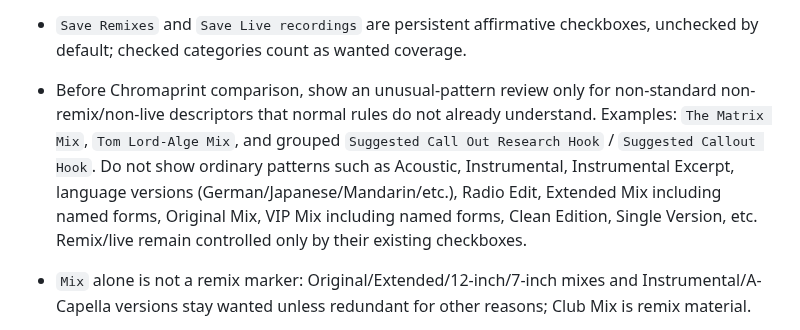
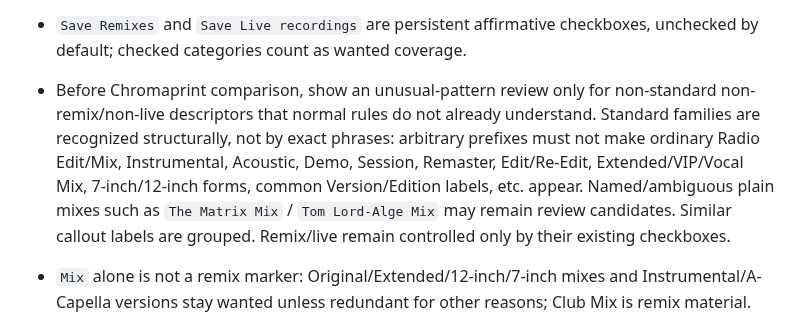
Before and after one commit to karpuzikov/userscripts, a Markdown page: audio-tools/discography-torrent-project/PROJECT.md, the part around the change. GitHub-like rendering.

Commit message:
Document structural pattern recognition

```diff
--- a/audio-tools/discography-torrent-project/PROJECT.md
+++ b/audio-tools/discography-torrent-project/PROJECT.md
@@ -271,7 +271,7 @@ run this logic automatically at the final torrent preparation stage and prepare/
 - Create `<artist>_duplicates` as a sibling of the selected artist folder, e.g. `...\!recycle\3OH!3_duplicates`.
 - Redundant folders containing remix material go under `<artist>_duplicates/!Remixes/`.
 - `Save Remixes` and `Save Live recordings` are persistent affirmative checkboxes, unchecked by default; checked categories count as wanted coverage.
-- Before Chromaprint comparison, show an unusual-pattern review only for non-standard non-remix/non-live descriptors that normal rules do not already understand. Examples: `The Matrix Mix`, `Tom Lord-Alge Mix`, and grouped `Suggested Call Out Research Hook` / `Suggested Callout Hook`. Do not show ordinary patterns such as Acoustic, Instrumental, Instrumental Excerpt, language versions (German/Japanese/Mandarin/etc.), Radio Edit, Extended Mix including named forms, Original Mix, VIP Mix including named forms, Clean Edition, Single Version, etc. Remix/live remain controlled only by their existing checkboxes.
+- Before Chromaprint comparison, show an unusual-pattern review only for non-standard non-remix/non-live descriptors that normal rules do not already understand. Standard families are recognized structurally, not by exact phrases: arbitrary prefixes must not make ordinary Radio Edit/Mix, Instrumental, Acoustic, Demo, Session, Remaster, Edit/Re-Edit, Extended/VIP/Vocal Mix, 7-inch/12-inch forms, common Version/Edition labels, etc. appear. Named/ambiguous plain mixes such as `The Matrix Mix` / `Tom Lord-Alge Mix` may remain review candidates. Similar callout labels are grouped. Remix/live remain controlled only by their existing checkboxes.
 - `Mix` alone is not a remix marker: Original/Extended/12-inch/7-inch mixes and Instrumental/A-Capella versions stay wanted unless redundant for other reasons; Club Mix is remix material.
 - Version/language labels are descriptive only for duplicate identity; the decoded audio decides whether recordings are equivalent.
 - Track duplicate identity is audio-only: strict Chromaprint similarity decides equivalence; titles/filenames/MBIDs/ISRCs do not create or block matches.
```
